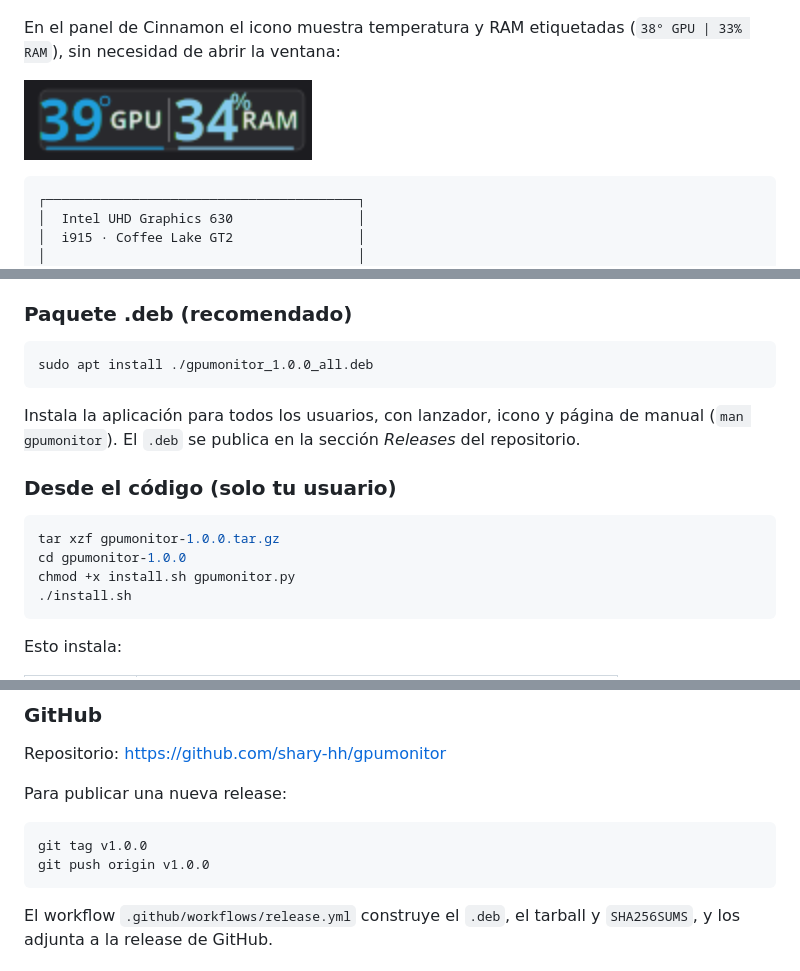
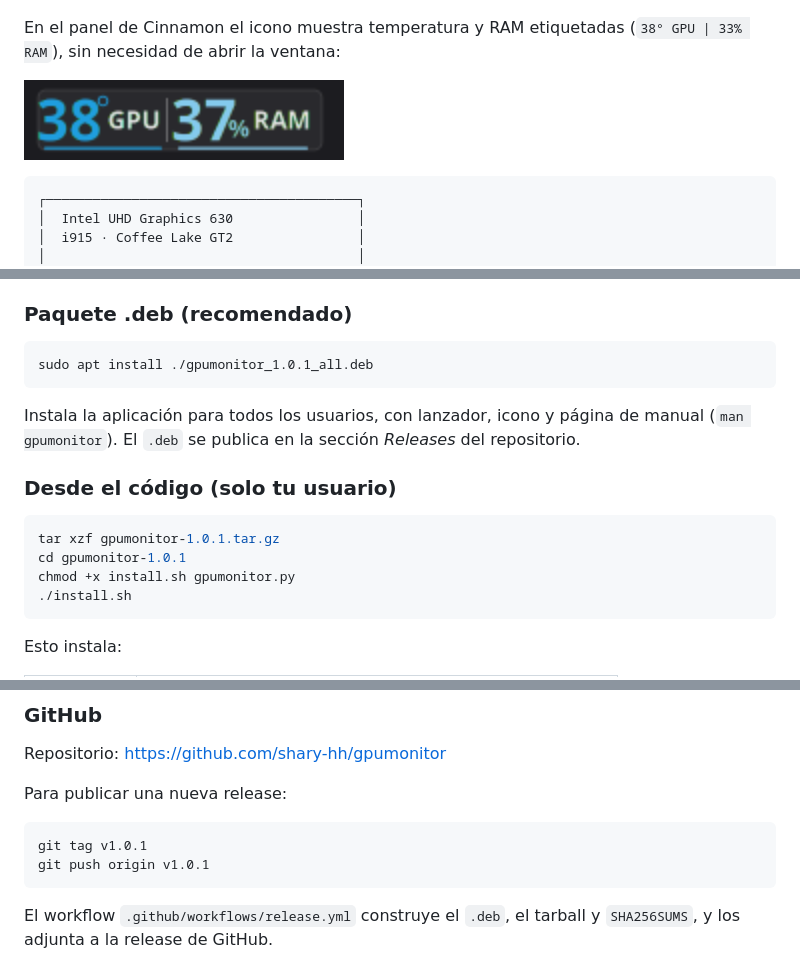
Before and after one commit to shary-hh/gpumonitor, a Markdown page: README.md, 3 parts joined by grey strips. Drawn GitHub-style; pictures changed too: docs/panel.png.

Commit message:
GPUMonitor 1.0.1: corregir porcentaje de RAM en el icono

````diff
--- a/README.md
+++ b/README.md
@@ -90,7 +90,7 @@ Todo lo que se lee está en `sysfs` y es legible por tu usuario.
 ### Paquete .deb (recomendado)
 
 ```bash
-sudo apt install ./gpumonitor_1.0.0_all.deb
+sudo apt install ./gpumonitor_1.0.1_all.deb
 ```
 
 Instala la aplicación para todos los usuarios, con lanzador, icono y página de
@@ -100,8 +100,8 @@ repositorio.
 ### Desde el código (solo tu usuario)
 
 ```bash
-tar xzf gpumonitor-1.0.0.tar.gz
-cd gpumonitor-1.0.0
+tar xzf gpumonitor-1.0.1.tar.gz
+cd gpumonitor-1.0.1
 chmod +x install.sh gpumonitor.py
 ./install.sh
 ```
@@ -267,8 +267,8 @@ Repositorio: https://github.com/shary-hh/gpumonitor
 Para publicar una nueva release:
 
 ```bash
-git tag v1.0.0
-git push origin v1.0.0
+git tag v1.0.1
+git push origin v1.0.1
 ```
 
 El workflow `.github/workflows/release.yml` construye el `.deb`, el tarball y
````
Also changed, not shown: share/ANNOUNCEMENT-en.md (+3 -3 lines), share/ANUNCIO-es.md (+3 -3 lines), share/RELEASE_NOTES-v1.0.1.md (added, +54 -0 lines), 2 other files.
